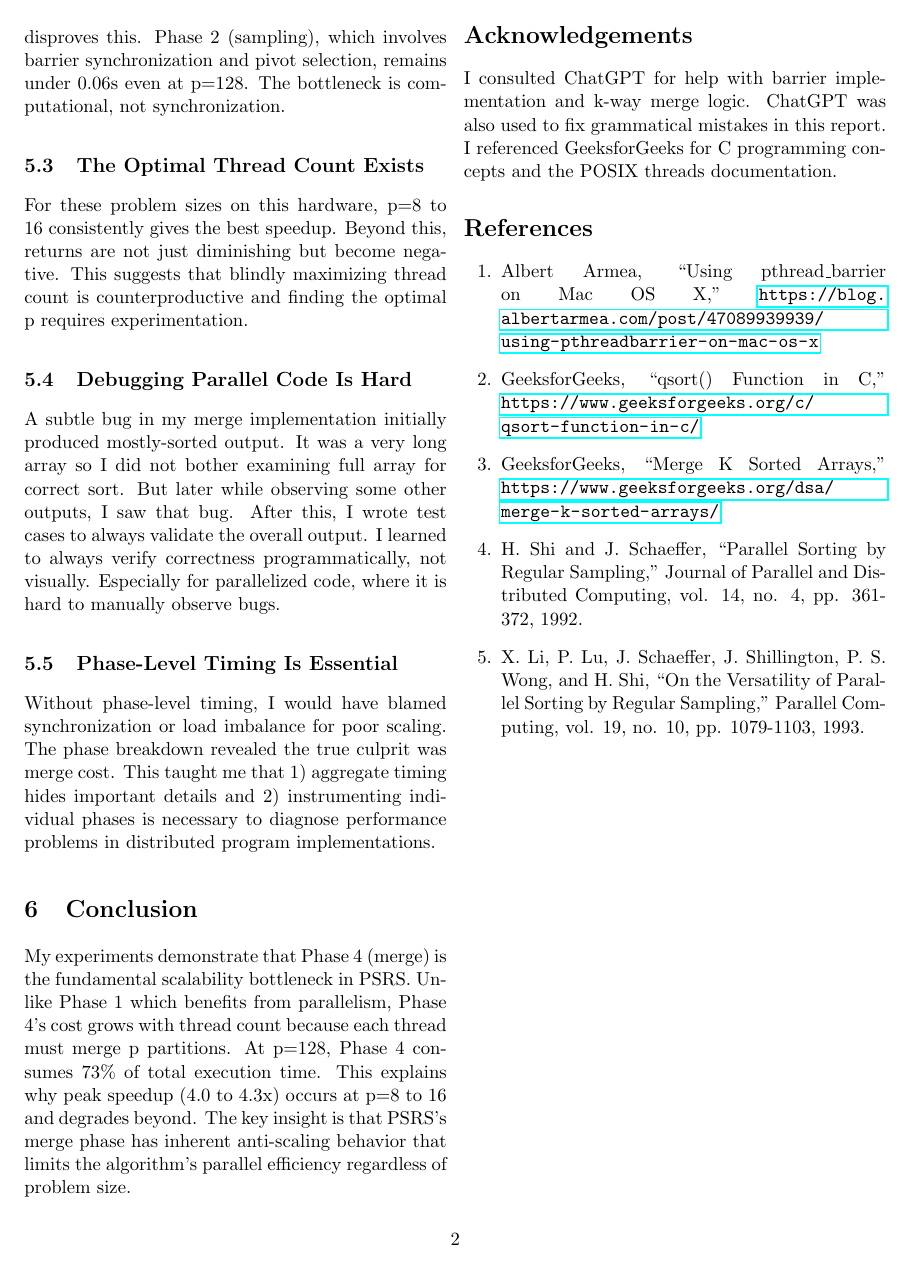
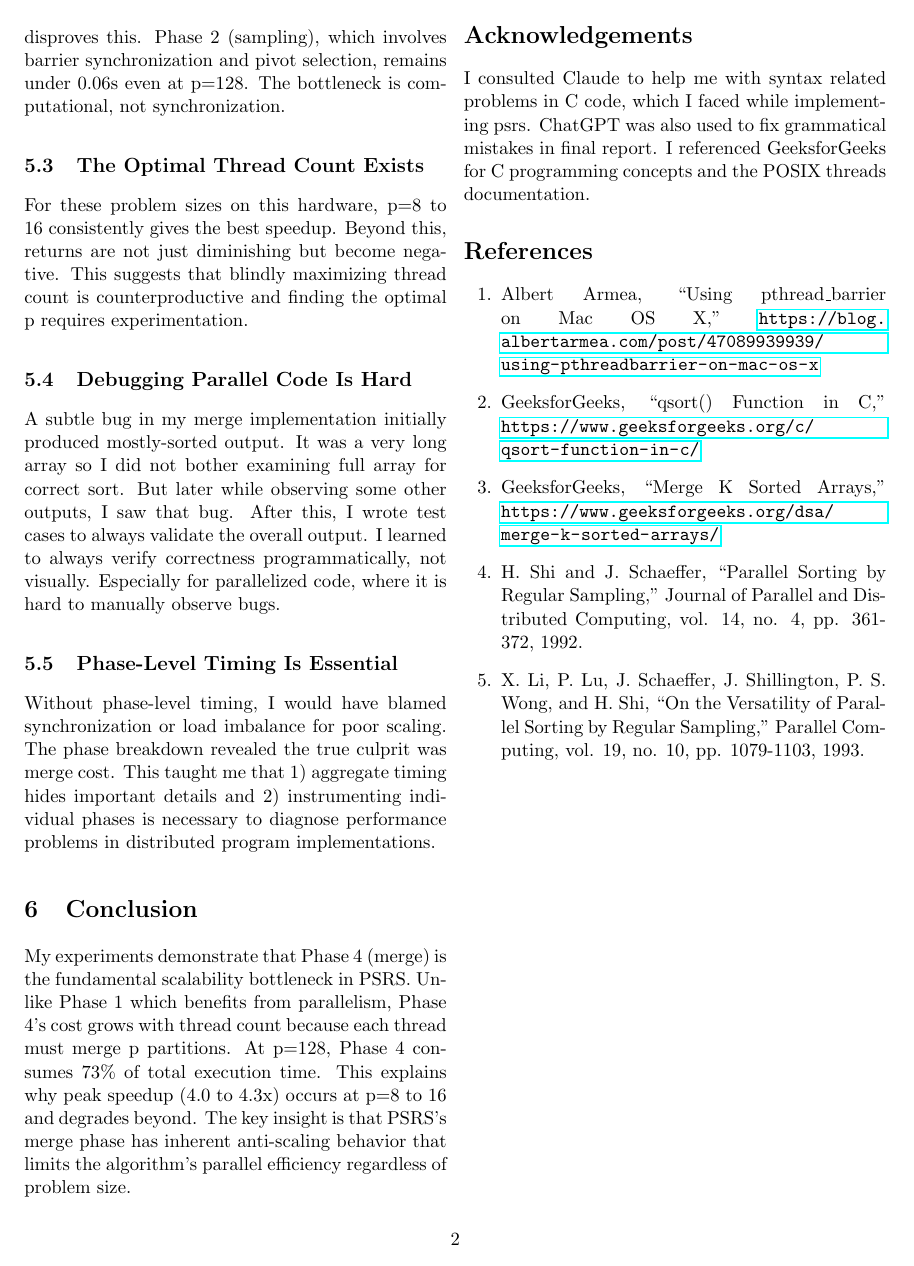
Before and after one commit to tayyibgondal/distributed_sort_algorithm_for_scale, a LaTeX document (docs/report.tex): page 3 of 7. Compiled offline with pdfLaTeX.

Commit message:
docs: revise acknowledgements and update report metadata

```diff
--- a/docs/report.tex
+++ b/docs/report.tex
@@ -101,7 +101,7 @@ My experiments demonstrate that Phase 4 (merge) is the fundamental scalability b
 
 \section*{Acknowledgements}
 
-I consulted ChatGPT for help with barrier implementation and k-way merge logic. ChatGPT was also used to fix grammatical mistakes in this report. I referenced GeeksforGeeks for C programming concepts and the POSIX threads documentation.
+I consulted Claude to help me with syntax related problems in C code, which I faced while implementing psrs. ChatGPT was also used to fix grammatical mistakes in final report. I referenced GeeksforGeeks for C programming concepts and the POSIX threads documentation.
 
 \section*{References}
 
```
Also changed, not shown: docs/report.pdf, 3 other files.
